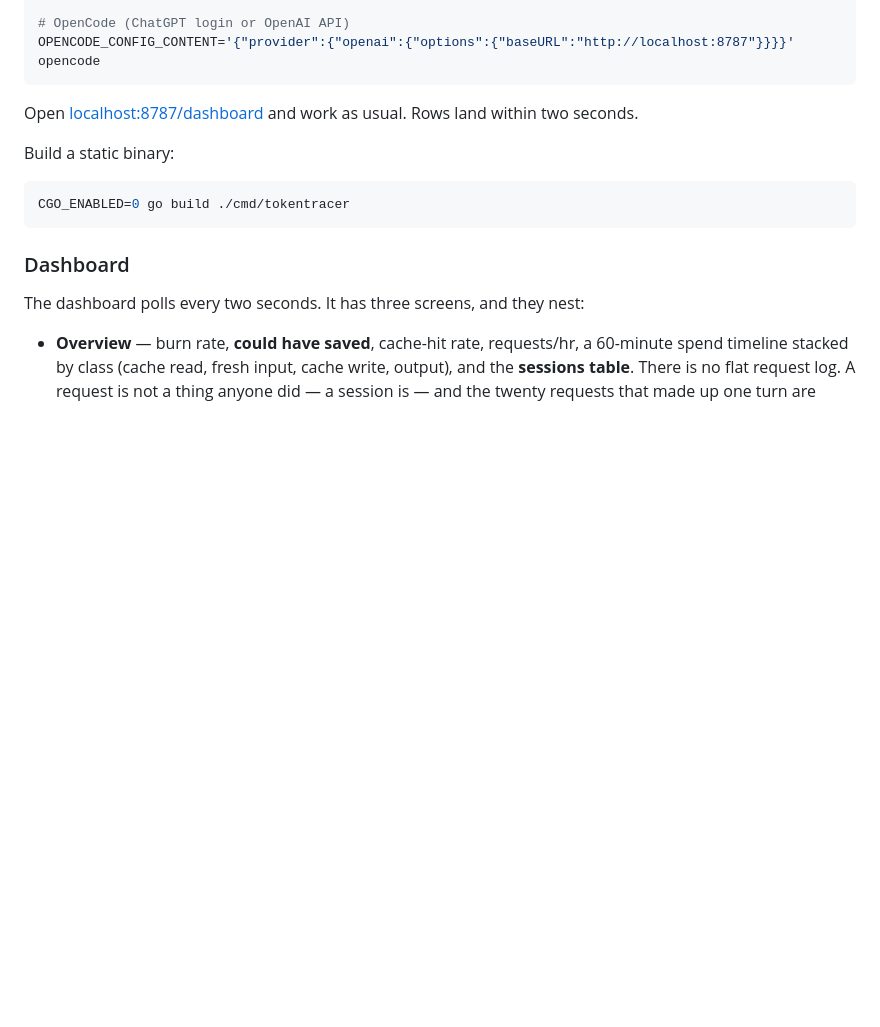
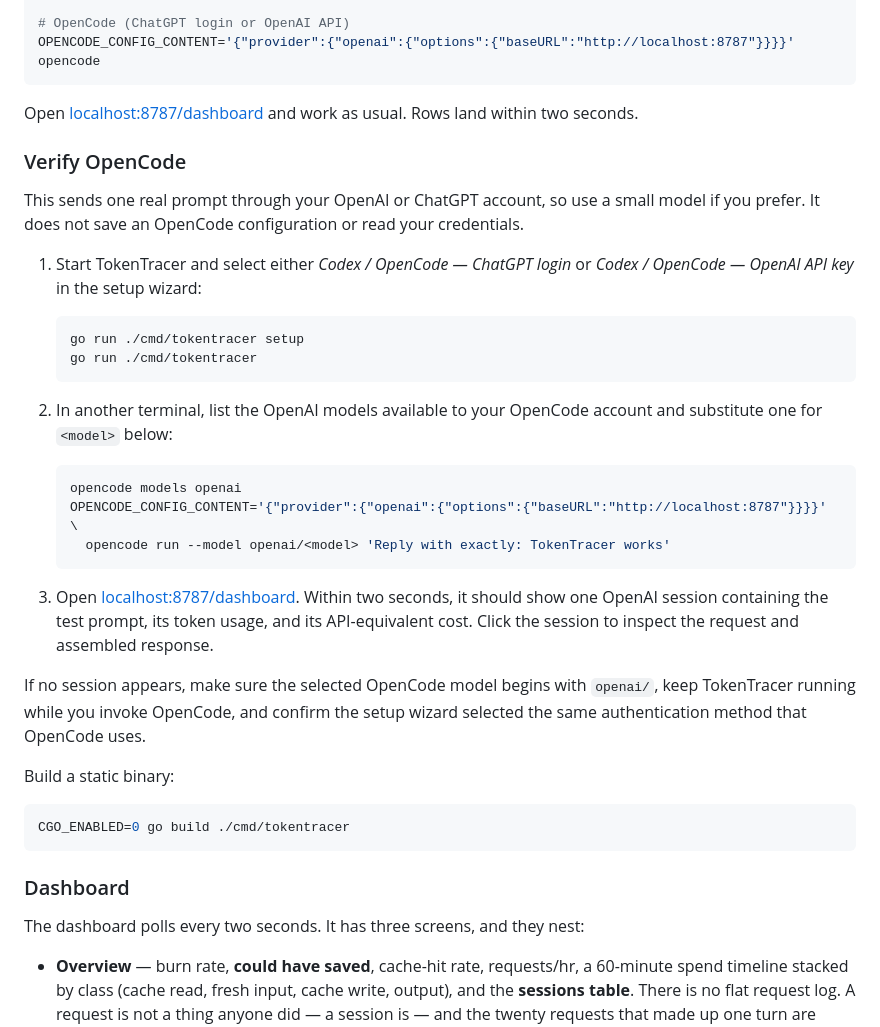
Before and after one commit to guydelarea/tokentracer, a Markdown page: README.md, the part around the change. Drawn GitHub-style; blank space fills up the shorter version.

````diff
--- a/README.md
+++ b/README.md
@@ -85,6 +85,38 @@ OPENCODE_CONFIG_CONTENT='{"provider":{"openai":{"options":{"baseURL":"http://loc
 ```
 
 Open [localhost:8787/dashboard](http://localhost:8787/dashboard) and work as usual. Rows land within two seconds.
+
+### Verify OpenCode
+
+This sends one real prompt through your OpenAI or ChatGPT account, so use a
+small model if you prefer. It does not save an OpenCode configuration or read
+your credentials.
+
+1. Start TokenTracer and select either *Codex / OpenCode — ChatGPT login* or
+   *Codex / OpenCode — OpenAI API key* in the setup wizard:
+
+   ```bash
+   go run ./cmd/tokentracer setup
+   go run ./cmd/tokentracer
+   ```
+
+2. In another terminal, list the OpenAI models available to your OpenCode
+   account and substitute one for `<model>` below:
+
+   ```bash
+   opencode models openai
+   OPENCODE_CONFIG_CONTENT='{"provider":{"openai":{"options":{"baseURL":"http://localhost:8787"}}}}' \
+     opencode run --model openai/<model> 'Reply with exactly: TokenTracer works'
+   ```
+
+3. Open [localhost:8787/dashboard](http://localhost:8787/dashboard). Within
+   two seconds, it should show one OpenAI session containing the test prompt,
+   its token usage, and its API-equivalent cost. Click the session to inspect
+   the request and assembled response.
+
+If no session appears, make sure the selected OpenCode model begins with
+`openai/`, keep TokenTracer running while you invoke OpenCode, and confirm the
+setup wizard selected the same authentication method that OpenCode uses.
 
 Build a static binary:
 
````
